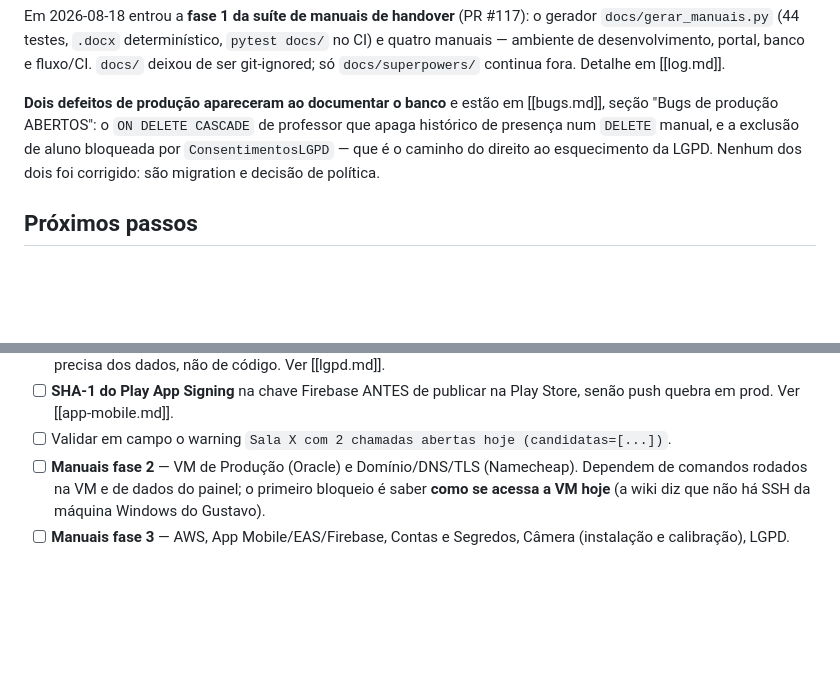
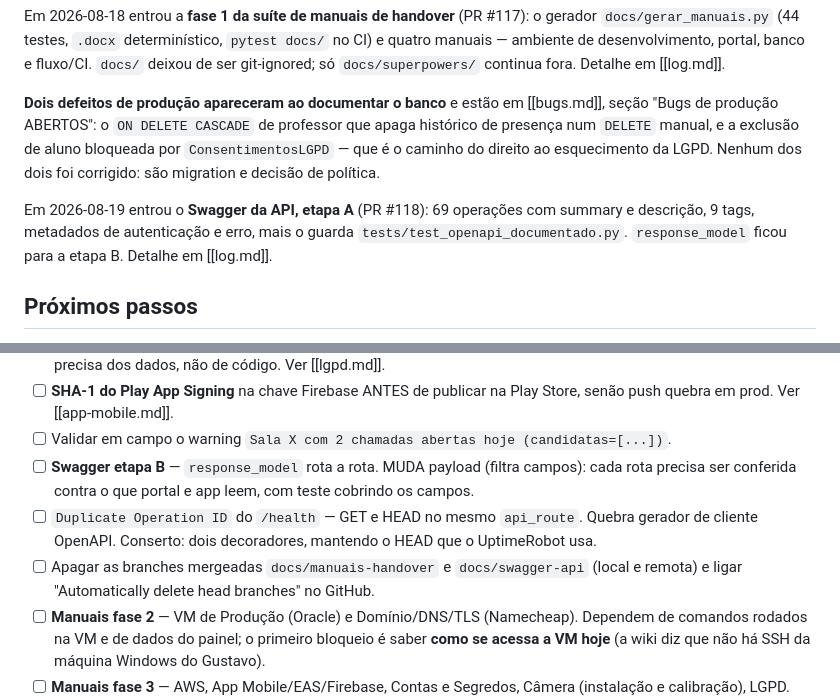
Before and after one commit to Gustavo-Falci/SCPI, a Markdown page: .memory/wiki/hot.md, 2 parts joined by grey strips. GitHub-like rendering; blank space fills up the shorter version.

```diff
--- a/.memory/wiki/hot.md
+++ b/.memory/wiki/hot.md
@@ -96,6 +96,11 @@ num `DELETE` manual, e a exclusão de aluno bloqueada por `ConsentimentosLGPD`
 do direito ao esquecimento da LGPD. Nenhum dos dois foi corrigido: são migration e decisão de
 política.
 
+Em 2026-08-19 entrou o **Swagger da API, etapa A** (PR #118): 69 operações com summary e
+descrição, 9 tags, metadados de autenticação e erro, mais o guarda
+`tests/test_openapi_documentado.py`. `response_model` ficou para a etapa B. Detalhe em
+[[log.md]].
+
 ## Próximos passos
 
 - [ ] **RETOMAR AQUI: passar pela porta do jeito DIFÍCIL, com o veto ligado.** É o único risco
@@ -124,6 +129,12 @@ política.
 - [ ] **SHA-1 do Play App Signing** na chave Firebase ANTES de publicar na Play Store,
       senão push quebra em prod. Ver [[app-mobile.md]].
 - [ ] Validar em campo o warning `Sala X com 2 chamadas abertas hoje (candidatas=[...])`.
+- [ ] **Swagger etapa B** — `response_model` rota a rota. MUDA payload (filtra campos): cada
+      rota precisa ser conferida contra o que portal e app leem, com teste cobrindo os campos.
+- [ ] `Duplicate Operation ID` do `/health` — GET e HEAD no mesmo `api_route`. Quebra gerador
+      de cliente OpenAPI. Conserto: dois decoradores, mantendo o HEAD que o UptimeRobot usa.
+- [ ] Apagar as branches mergeadas `docs/manuais-handover` e `docs/swagger-api` (local e
+      remota) e ligar "Automatically delete head branches" no GitHub.
 - [ ] **Manuais fase 2** — VM de Produção (Oracle) e Domínio/DNS/TLS (Namecheap). Dependem de
       comandos rodados na VM e de dados do painel; o primeiro bloqueio é saber **como se acessa
       a VM hoje** (a wiki diz que não há SSH da máquina Windows do Gustavo).
```
Also changed, not shown: other parts of .memory/wiki/hot.md (+1 -1 lines), .memory/wiki/log.md (+35 -0 lines).
